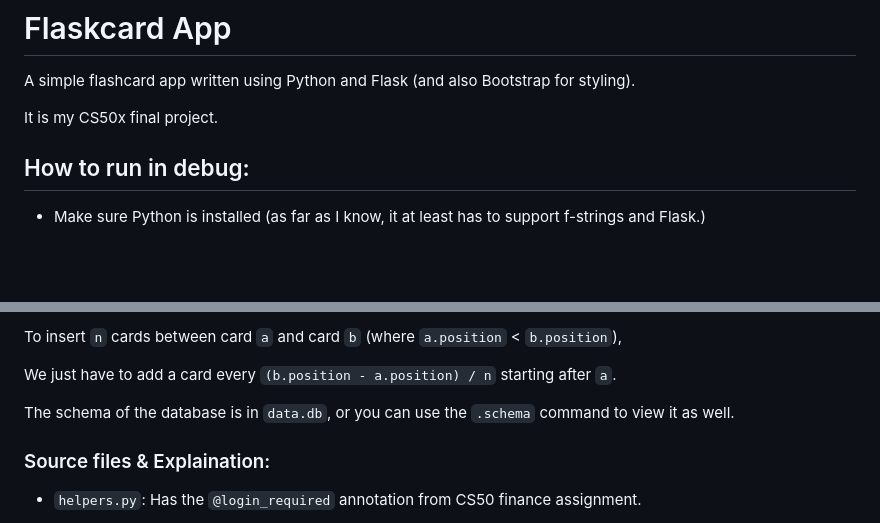
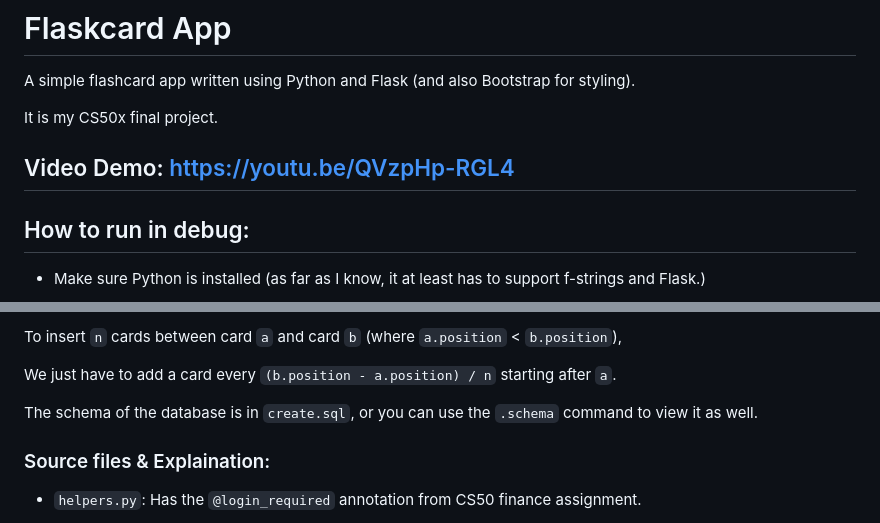
Before and after one commit to Pritam252/Flaskcard, a Markdown page: README.md, 2 parts joined by grey strips. Drawn GitHub-style; blank space fills up the shorter version.

Commit message:
Fix typos + Add video demo

```diff
--- a/README.md
+++ b/README.md
@@ -4,7 +4,7 @@ A simple flashcard app written using Python and Flask (and also Bootstrap for st
 
 It is my CS50x final project.
 
-
+## Video Demo: https://youtu.be/QVzpHp-RGL4
 
 
 ## How to run in debug:
@@ -117,7 +117,7 @@ We just have to add a card every `(b.position - a.position) / n` starting after
 
 
 
-The schema of the database is in `data.db`, or you can use the `.schema` command to view it as well.
+The schema of the database is in `create.sql`, or you can use the `.schema` command to view it as well.
 
 
 
```
Also changed, not shown: other parts of README.md (+1 -1 lines).
